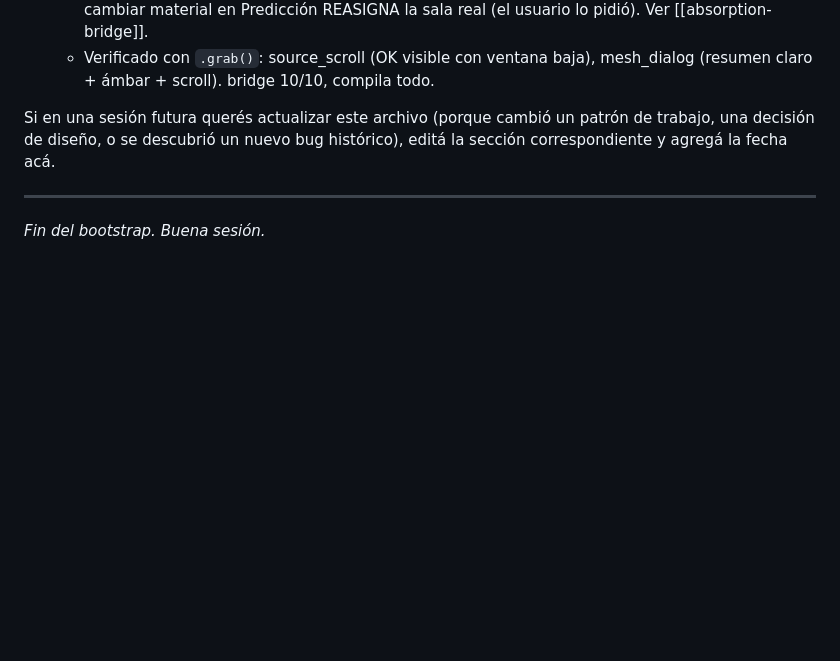
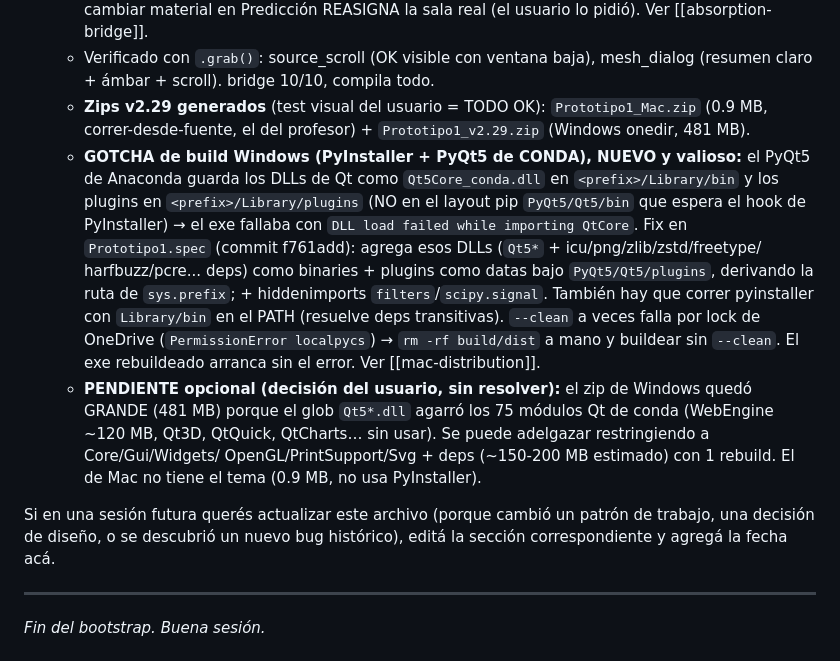
Before and after one commit to tomasdivididos-blip/prototipo-1, a Markdown page: notas_para_claude.md, the part around the change. Drawn GitHub-style; blank space fills up the shorter version.

Commit message:
notas: gotcha build Windows (PyQt5 conda) + estado de zips v2.29
Cierra el registro del recap: zips generados (Mac 0.9MB / Win 481MB), el
gotcha de Qt-conda en PyInstaller y su fix, y el pendiente opcional de
adelgazar el zip de Windows.

Co-Authored-By: Claude Opus 4.8 <noreply@anthropic.com>

```diff
--- a/notas_para_claude.md
+++ b/notas_para_claude.md
@@ -2631,6 +2631,23 @@ bien.
     cambiar material en Predicción REASIGNA la sala real (el usuario lo pidió). Ver [[absorption-bridge]].
   - Verificado con `.grab()`: source_scroll (OK visible con ventana baja), mesh_dialog (resumen
     claro + ámbar + scroll). bridge 10/10, compila todo.
+  - **Zips v2.29 generados** (test visual del usuario = TODO OK): `Prototipo1_Mac.zip` (0.9 MB,
+    correr-desde-fuente, el del profesor) + `Prototipo1_v2.29.zip` (Windows onedir, 481 MB).
+  - **GOTCHA de build Windows (PyInstaller + PyQt5 de CONDA), NUEVO y valioso:** el PyQt5 de
+    Anaconda guarda los DLLs de Qt como `Qt5Core_conda.dll` en `<prefix>/Library/bin` y los
+    plugins en `<prefix>/Library/plugins` (NO en el layout pip `PyQt5/Qt5/bin` que espera el
+    hook de PyInstaller) → el exe fallaba con `DLL load failed while importing QtCore`. Fix en
+    `Prototipo1.spec` (commit f761add): agrega esos DLLs (`Qt5*` + icu/png/zlib/zstd/freetype/
+    harfbuzz/pcre... deps) como binaries + plugins como datas bajo `PyQt5/Qt5/plugins`,
+    derivando la ruta de `sys.prefix`; + hiddenimports `filters`/`scipy.signal`. También hay
+    que correr pyinstaller con `Library/bin` en el PATH (resuelve deps transitivas). `--clean`
+    a veces falla por lock de OneDrive (`PermissionError localpycs`) → `rm -rf build/dist` a
+    mano y buildear sin `--clean`. El exe rebuildeado arranca sin el error. Ver [[mac-distribution]].
+  - **PENDIENTE opcional (decisión del usuario, sin resolver):** el zip de Windows quedó GRANDE
+    (481 MB) porque el glob `Qt5*.dll` agarró los 75 módulos Qt de conda (WebEngine ~120 MB,
+    Qt3D, QtQuick, QtCharts… sin usar). Se puede adelgazar restringiendo a Core/Gui/Widgets/
+    OpenGL/PrintSupport/Svg + deps (~150-200 MB estimado) con 1 rebuild. El de Mac no tiene el
+    tema (0.9 MB, no usa PyInstaller).
 
 Si en una sesión futura querés actualizar este archivo (porque cambió un
 patrón de trabajo, una decisión de diseño, o se descubrió un nuevo bug
```
